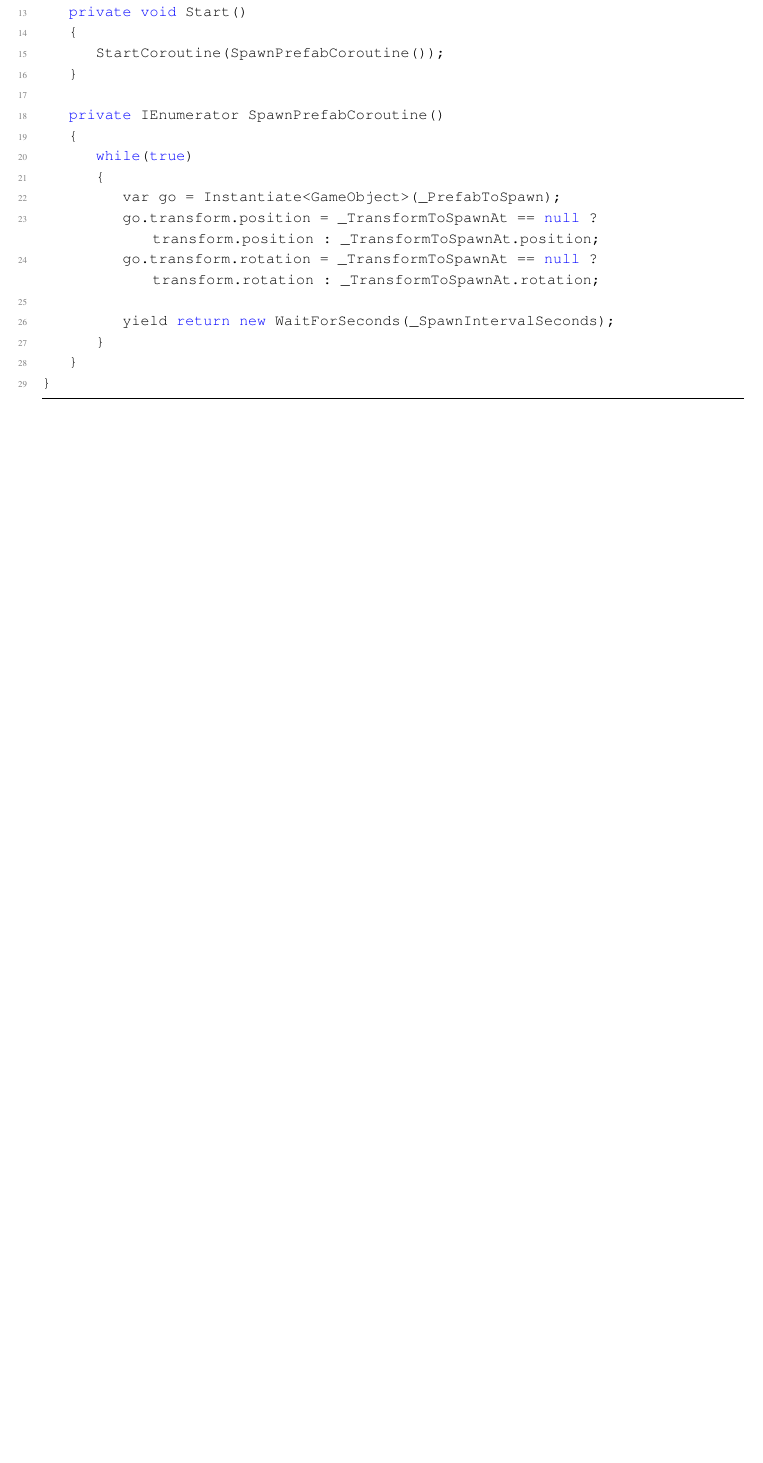
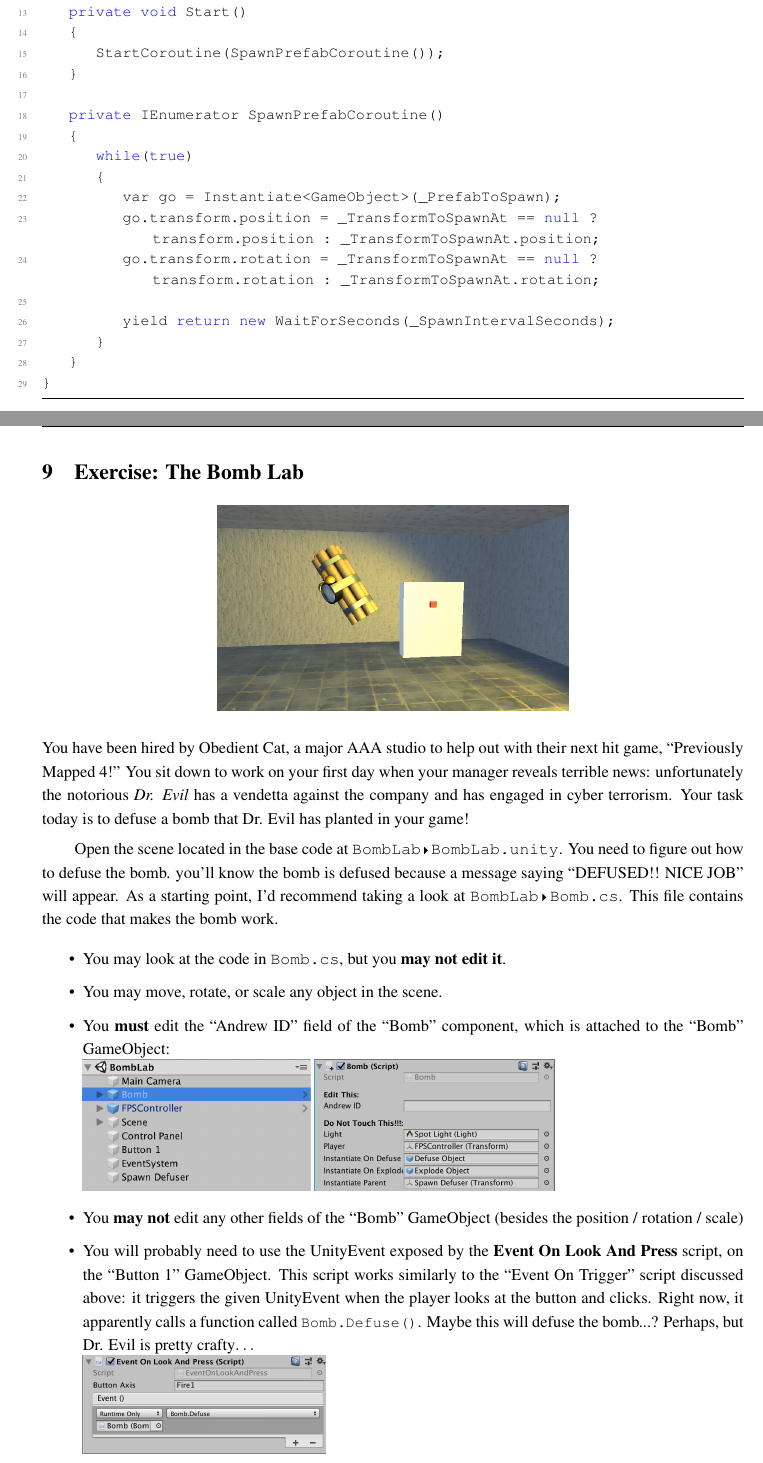
Before and after one commit to Flafla2/98127-lecture-notes, a LaTeX document (lec03-unity-advanced/lec03.tex): part of page 20 of 20 before the commit and two parts of pages 20 and 21 of 21 after it, the two joined at a grey line, cut so that both start at the same text, the shorter picture padded with empty space. Compiled offline with pdfLaTeX.

Commit message:
Finish Lecture 3

```diff
--- a/lec03-unity-advanced/lec03.tex
+++ b/lec03-unity-advanced/lec03.tex
@@ -1010,8 +1010,35 @@ public class SpawnPrefabInterval : MonoBehaviour
     }
 }
 \end{csharp}
+\pagebreak
+\section{Exercise: The Bomb Lab}
+\begin{center}
+\includegraphics[width=0.5\textwidth]{bomblab-1}
+\end{center}
+You have been hired by Obedient Cat, a major AAA studio to help out with their next hit game,
+``Previously Mapped 4!''  You sit down to work on your first day when your manager reveals terrible
+news: unfortunately the notorious \textit{Dr. Evil} has a vendetta against the company and has
+engaged in cyber terrorism.  Your task today is to defuse a bomb that Dr. Evil has planted in your
+game!
 
-
-
-
+Open the scene located in the base code at \directory{BombLab/BombLab.unity}.  You need to figure
+out how to defuse the bomb.  you'll know the bomb is defused because a message saying
+``DEFUSED!! NICE JOB'' will appear.  As a starting point, I'd recommend taking a look at
+\directory{BombLab/Bomb.cs}.  This file contains the code that makes the bomb work.
+\begin{itemize}
+    \setlength\itemsep{0.25em}
+    \item You may look at the code in \directory{Bomb.cs}, but you \textbf{may not edit it}.
+    \item You may move, rotate, or scale any object in the scene.
+    \item You \textbf{must} edit the ``Andrew ID'' field of the ``Bomb'' component, which is attached
+          to the ``Bomb'' GameObject: \\
+          \includegraphics[height=8em]{bomblab-2} \includegraphics[height=8em]{bomblab-3}
+    \item You \textbf{may not} edit any other fields of the ``Bomb'' GameObject (besides the position /
+          rotation / scale)
+    \item You will probably need to use the UnityEvent exposed by the \textbf{Event On Look And Press}
+          script, on the ``Button 1'' GameObject.  This script works similarly to the ``Event On Trigger''
+          script discussed above: it triggers the given UnityEvent when the player looks at the button
+          and clicks.  Right now, it apparently calls a function called \lstinline|Bomb.Defuse()|.
+          Maybe this will defuse the bomb...?  Perhaps, but Dr. Evil is pretty crafty$\dots$\\
+          \includegraphics[height=6em]{bomblab-4}
+\end{itemize}
 \end{document}
```
Also changed, not shown: lec03-unity-advanced/images/bomblab-1.png (added), lec03-unity-advanced/images/bomblab-2.png (added), lec03-unity-advanced/images/bomblab-3.png (added), lec03-unity-advanced/images/bomblab-4.png (added).
